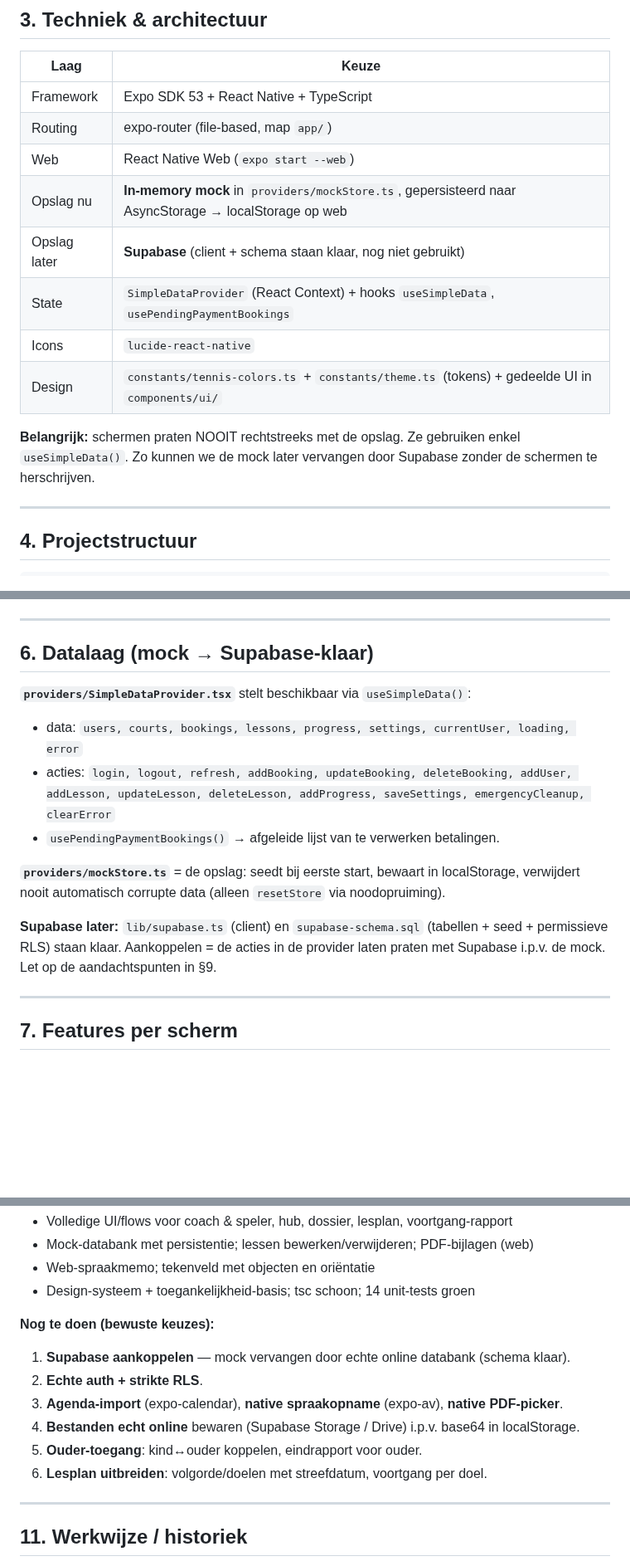
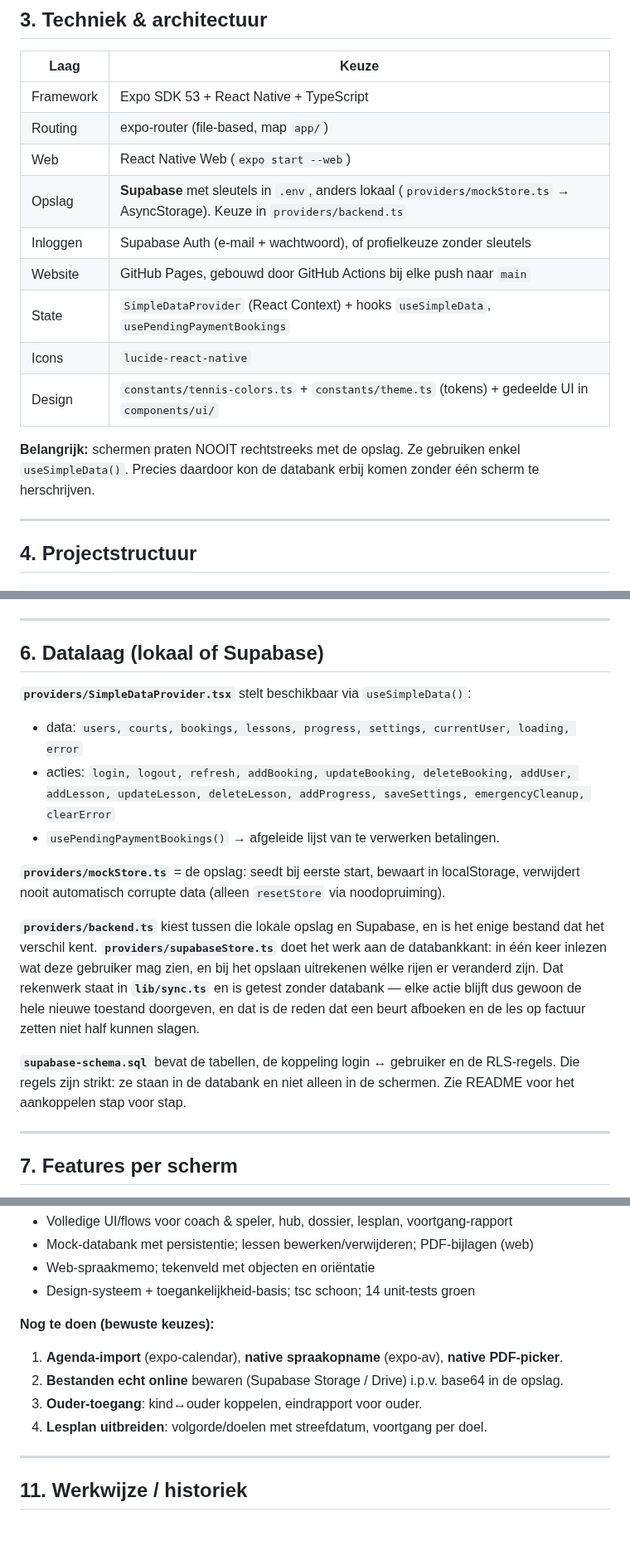
Before and after one commit to leemanskoen1978-sys/tennis-app, a Markdown page: HANDOVER.md, 3 parts joined by grey strips. Shown at 83% size. Drawn GitHub-style; blank space fills up the shorter version.

```diff
--- a/HANDOVER.md
+++ b/HANDOVER.md
@@ -46,15 +51,16 @@ npx tsc --noEmit         # typecheck (moet 0 errors geven)
 | Framework | Expo SDK 53 + React Native + TypeScript |
 | Routing | expo-router (file-based, map `app/`) |
 | Web | React Native Web (`expo start --web`) |
-| Opslag nu | **In-memory mock** in `providers/mockStore.ts`, gepersisteerd naar AsyncStorage → localStorage op web |
-| Opslag later | **Supabase** (client + schema staan klaar, nog niet gebruikt) |
+| Opslag | **Supabase** met sleutels in `.env`, anders lokaal (`providers/mockStore.ts` → AsyncStorage). Keuze in `providers/backend.ts` |
+| Inloggen | Supabase Auth (e-mail + wachtwoord), of profielkeuze zonder sleutels |
+| Website | GitHub Pages, gebouwd door GitHub Actions bij elke push naar `main` |
 | State | `SimpleDataProvider` (React Context) + hooks `useSimpleData`, `usePendingPaymentBookings` |
 | Icons | `lucide-react-native` |
 | Design | `constants/tennis-colors.ts` + `constants/theme.ts` (tokens) + gedeelde UI in `components/ui/` |
 
 **Belangrijk:** schermen praten NOOIT rechtstreeks met de opslag. Ze gebruiken enkel
-`useSimpleData()`. Zo kunnen we de mock later vervangen door Supabase zonder de schermen
-te herschrijven.
+`useSimpleData()`. Precies daardoor kon de databank erbij komen zonder één scherm te
+herschrijven.
 
 ---
 
@@ -108,7 +114,7 @@ docs/                    # deze handover-info + specs/plans + voice-memo-native.
 
 ---
 
-## 6. Datalaag (mock → Supabase-klaar)
+## 6. Datalaag (lokaal of Supabase)
 
 **`providers/SimpleDataProvider.tsx`** stelt beschikbaar via `useSimpleData()`:
 - data: `users, courts, bookings, lessons, progress, settings, currentUser, loading, error`
@@ -120,9 +126,16 @@ docs/                    # deze handover-info + specs/plans + voice-memo-native.
 **`providers/mockStore.ts`** = de opslag: seedt bij eerste start, bewaart in localStorage,
 verwijdert nooit automatisch corrupte data (alleen `resetStore` via noodopruiming).
 
-**Supabase later:** `lib/supabase.ts` (client) en `supabase-schema.sql` (tabellen + seed +
-permissieve RLS) staan klaar. Aankoppelen = de acties in de provider laten praten met
-Supabase i.p.v. de mock. Let op de aandachtspunten in §9.
+**`providers/backend.ts`** kiest tussen die lokale opslag en Supabase, en is het enige
+bestand dat het verschil kent. **`providers/supabaseStore.ts`** doet het werk aan de
+databankkant: in één keer inlezen wat deze gebruiker mag zien, en bij het opslaan uitrekenen
+wélke rijen er veranderd zijn. Dat rekenwerk staat in **`lib/sync.ts`** en is getest zonder
+databank — elke actie blijft dus gewoon de hele nieuwe toestand doorgeven, en dat is de reden
+dat een beurt afboeken en de les op factuur zetten niet half kunnen slagen.
+
+**`supabase-schema.sql`** bevat de tabellen, de koppeling login ↔ gebruiker en de RLS-regels.
+Die regels zijn strikt: ze staan in de databank en niet alleen in de schermen. Zie README
+voor het aankoppelen stap voor stap.
 
 ---
 
@@ -190,12 +206,10 @@ Supabase i.p.v. de mock. Let op de aandachtspunten in §9.
 - Design-systeem + toegankelijkheid-basis; tsc schoon; 14 unit-tests groen
 
 **Nog te doen (bewuste keuzes):**
-1. **Supabase aankoppelen** — mock vervangen door echte online databank (schema klaar).
-2. **Echte auth + strikte RLS**.
-3. **Agenda-import** (expo-calendar), **native spraakopname** (expo-av), **native PDF-picker**.
-4. **Bestanden echt online** bewaren (Supabase Storage / Drive) i.p.v. base64 in localStorage.
-5. **Ouder-toegang**: kind↔ouder koppelen, eindrapport voor ouder.
-6. **Lesplan uitbreiden**: volgorde/doelen met streefdatum, voortgang per doel.
+1. **Agenda-import** (expo-calendar), **native spraakopname** (expo-av), **native PDF-picker**.
+2. **Bestanden echt online** bewaren (Supabase Storage / Drive) i.p.v. base64 in de opslag.
+3. **Ouder-toegang**: kind↔ouder koppelen, eindrapport voor ouder.
+4. **Lesplan uitbreiden**: volgorde/doelen met streefdatum, voortgang per doel.
 
 ---
 
```
Also changed, not shown: other parts of HANDOVER.md (+12 -4 lines), OPENSTAAND.md (+4 -4 lines).
